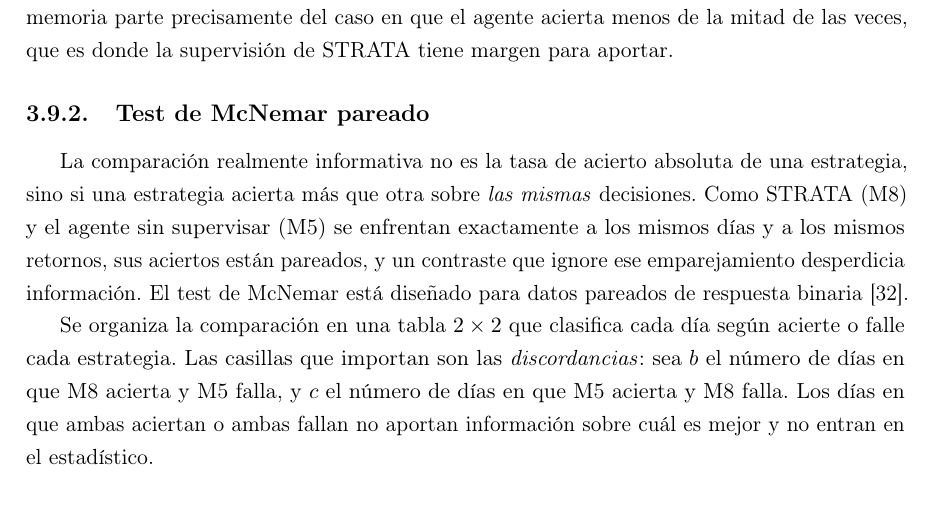
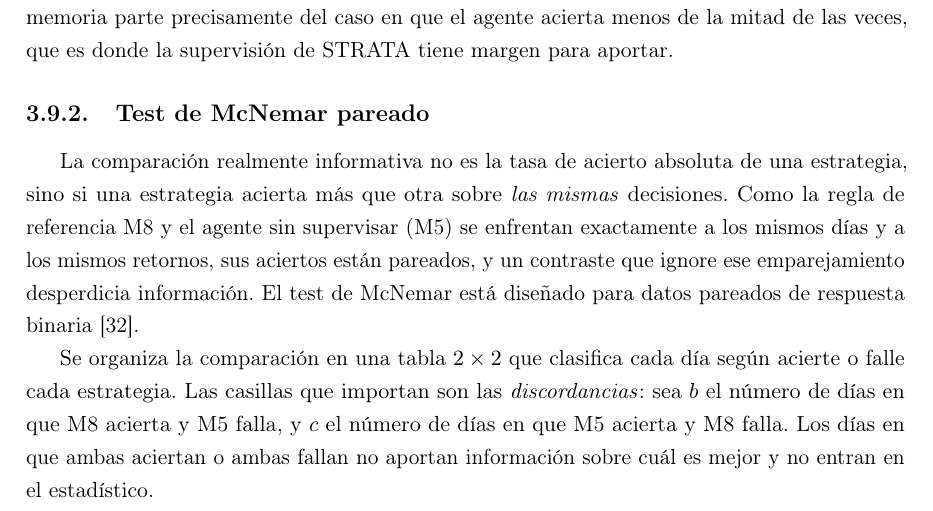
Before and after one commit to RaquelGarciah/Real-time-statistical-supervision-of-an-AI-trading-agent, a LaTeX thesis (tesis/main.tex, which reads tesis/chapters/03_marco_teorico.tex): part of page 29 of 36, cut so that both start at the same text. Compiled offline with pdfLaTeX.

Commit message:
wip(tesis): autosave 2026-06-17 21:27

```diff
--- a/tesis/chapters/03_marco_teorico.tex
+++ b/tesis/chapters/03_marco_teorico.tex
@@ -565,7 +565,7 @@ El contraste es exacto: el $p$-valor se calcula directamente con la distribució
 \subsection{Test de McNemar pareado}
 \label{sec:tests-mcnemar}
 
-La comparación realmente informativa no es la tasa de acierto absoluta de una estrategia, sino si una estrategia acierta más que otra sobre \emph{las mismas} decisiones. Como STRATA (M8) y el agente sin supervisar (M5) se enfrentan exactamente a los mismos días y a los mismos retornos, sus aciertos están pareados, y un contraste que ignore ese emparejamiento desperdicia información. El test de McNemar está diseñado para datos pareados de respuesta binaria \cite{mcnemar1947}.
+La comparación realmente informativa no es la tasa de acierto absoluta de una estrategia, sino si una estrategia acierta más que otra sobre \emph{las mismas} decisiones. Como la regla de referencia M8 y el agente sin supervisar (M5) se enfrentan exactamente a los mismos días y a los mismos retornos, sus aciertos están pareados, y un contraste que ignore ese emparejamiento desperdicia información. El test de McNemar está diseñado para datos pareados de respuesta binaria \cite{mcnemar1947}.
 
 Se organiza la comparación en una tabla $2\times 2$ que clasifica cada día según acierte o falle cada estrategia. Las casillas que importan son las \emph{discordancias}: sea $b$ el número de días en que M8 acierta y M5 falla, y $c$ el número de días en que M5 acierta y M8 falla. Los días en que ambas aciertan o ambas fallan no aportan información sobre cuál es mejor y no entran en el estadístico.
 
```
Also changed, not shown: tesis/chapters/03_marco_teorico.tex (2 more changed lines).
